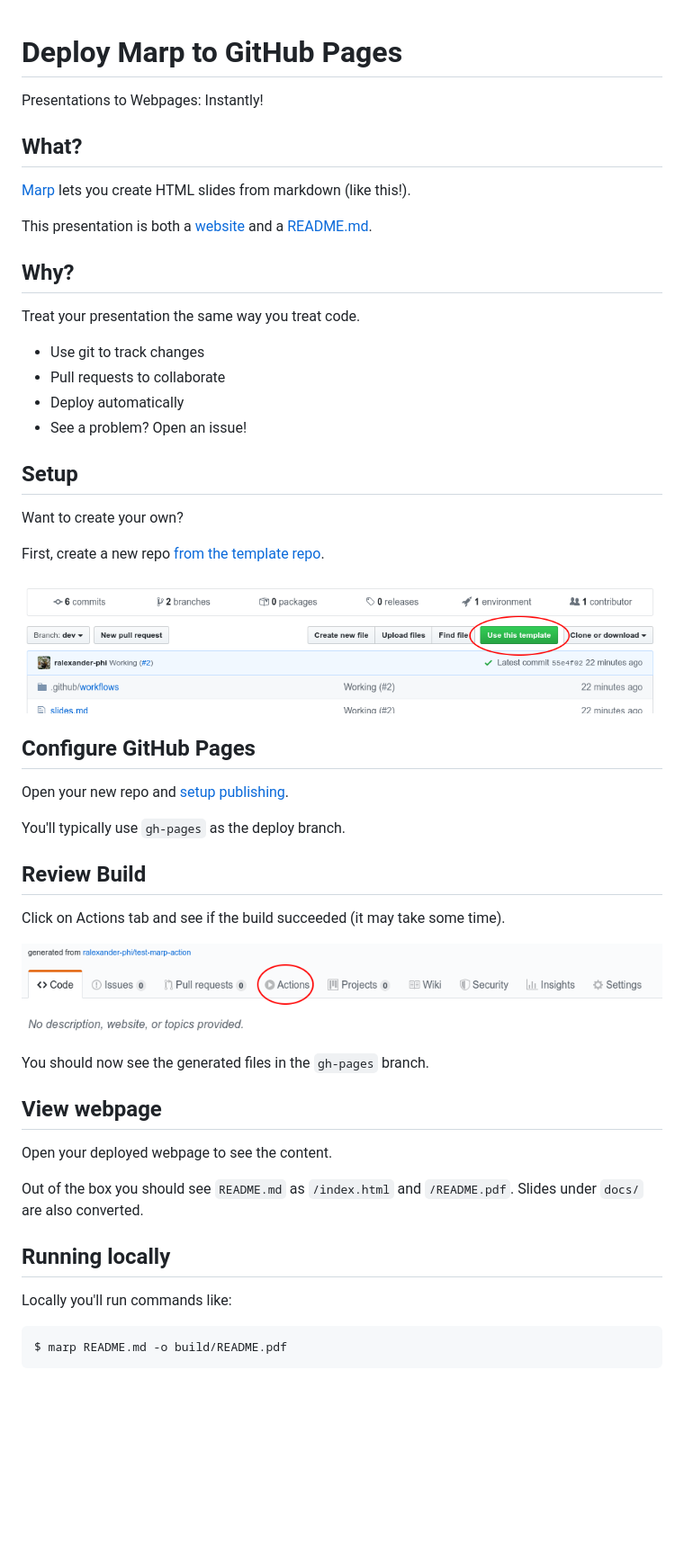
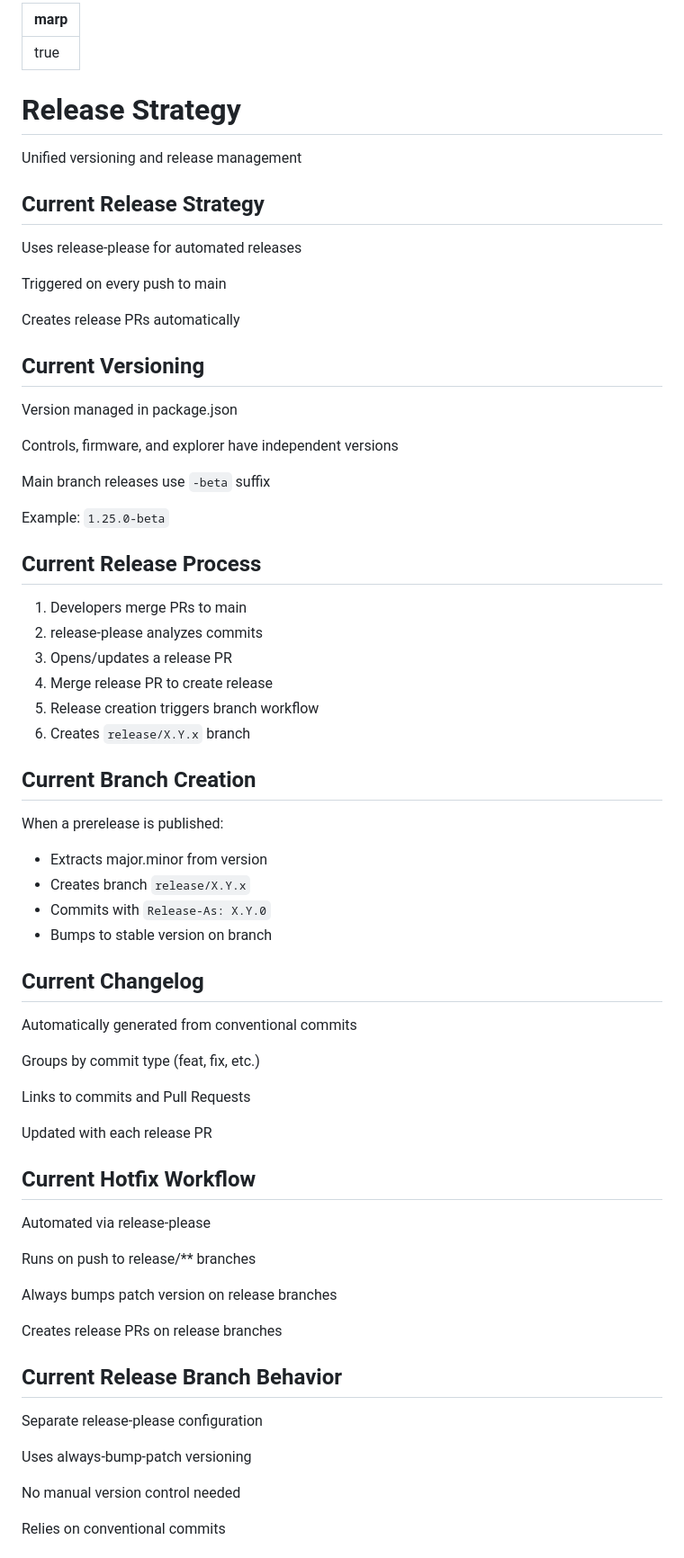
Before and after one commit to matthewjberger/releases, a Markdown page: README.md, the part around the change printed below. Shown: that part at 90% size. Rendered like a GitHub page; blank space fills up the shorter version.

Commit message:
update slides

````diff
--- a/README.md
+++ b/README.md
@@ -1,6 +1,11 @@
+---
+marp: true
+---
+
 <!--
 theme: gaia
 class:
+ - lead
  - invert
 headingDivider: 2
 paginate: true
@@ -12,56 +17,73 @@ _class:
  - invert
 -->
 
-# Deploy Marp to GitHub Pages
+# Release Strategy
 
-Presentations to Webpages: Instantly!
+Unified versioning and release management
 
-## What?
+## Current Release Strategy
 
-[Marp](https://marp.app/) lets you create HTML slides from markdown (like this!).
+Uses release-please for automated releases
 
-This presentation is both a [website](https://alexsci.com/marp-to-pages) and a [README.md](https://github.com/ralexander-phi/marp-to-pages/blob/main/README.md).
+Triggered on every push to main
 
-## Why?
+Creates release PRs automatically
 
-Treat your presentation the same way you treat code.
+## Current Versioning
 
-- Use git to track changes
-- Pull requests to collaborate
-- Deploy automatically
-- See a problem? Open an issue!
+Version managed in package.json
 
-## Setup
+Controls, firmware, and explorer have independent versions
 
-Want to create your own?
+Main branch releases use `-beta` suffix
 
-First, create a new repo [from the template repo](https://github.com/ralexander-phi/marp-to-pages).
+Example: `1.25.0-beta`
 
-![](img/use-template.png)
+## Current Release Process
 
-## Configure GitHub Pages
+1. Developers merge PRs to main
+2. release-please analyzes commits
+3. Opens/updates a release PR
+4. Merge release PR to create release
+5. Release creation triggers branch workflow
+6. Creates `release/X.Y.x` branch
 
-Open your new repo and [setup publishing](https://help.github.com/en/github/working-with-github-pages/configuring-a-publishing-source-for-your-github-pages-site#choosing-a-publishing-source).
+## Current Branch Creation
 
-You'll typically use `gh-pages` as the deploy branch.
+When a prerelease is published:
 
-## Review Build
+- Extracts major.minor from version
+- Creates branch `release/X.Y.x`
+- Commits with `Release-As: X.Y.0`
+- Bumps to stable version on branch
 
-Click on Actions tab and see if the build succeeded (it may take some time).
+## Current Changelog
 
-![](img/click-actions.png)
+Automatically generated from conventional commits
 
-You should now see the generated files in the `gh-pages` branch.
+Groups by commit type (feat, fix, etc.)
 
-## View webpage
+Links to commits and Pull Requests
 
-Open your deployed webpage to see the content.
+Updated with each release PR
 
-Out of the box you should see `README.md` as `/index.html` and `/README.pdf`. Slides under `docs/` are also converted.
+## Current Hotfix Workflow
 
-## Running locally
+Automated via release-please
 
-Locally you'll run commands like:
+Runs on push to release/** branches
 
-```
-$ marp README.md -o build/README.pdf
+Always bumps patch version on release branches
+
+Creates release PRs on release branches
+
+## Current Release Branch Behavior
+
+Separate release-please configuration
+
+Uses always-bump-patch versioning
+
+No manual version control needed
+
+Relies on conventional commits
+
````
Also changed, not shown: other parts of README.md (+125 -38 lines).
